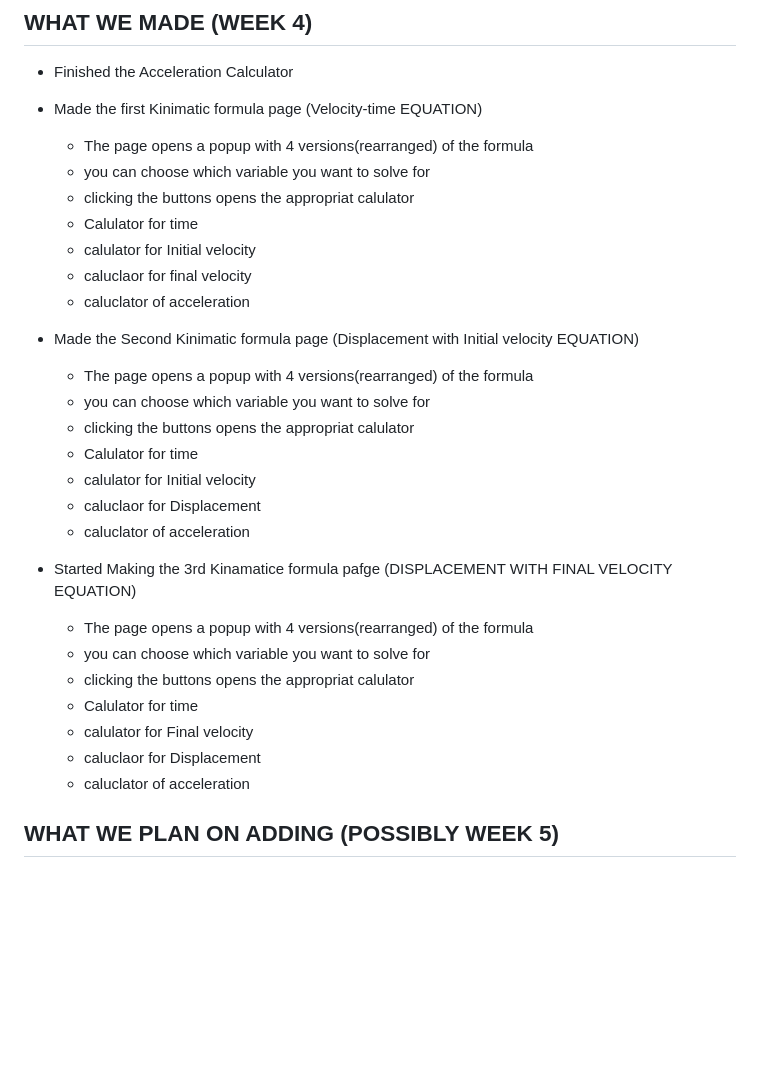
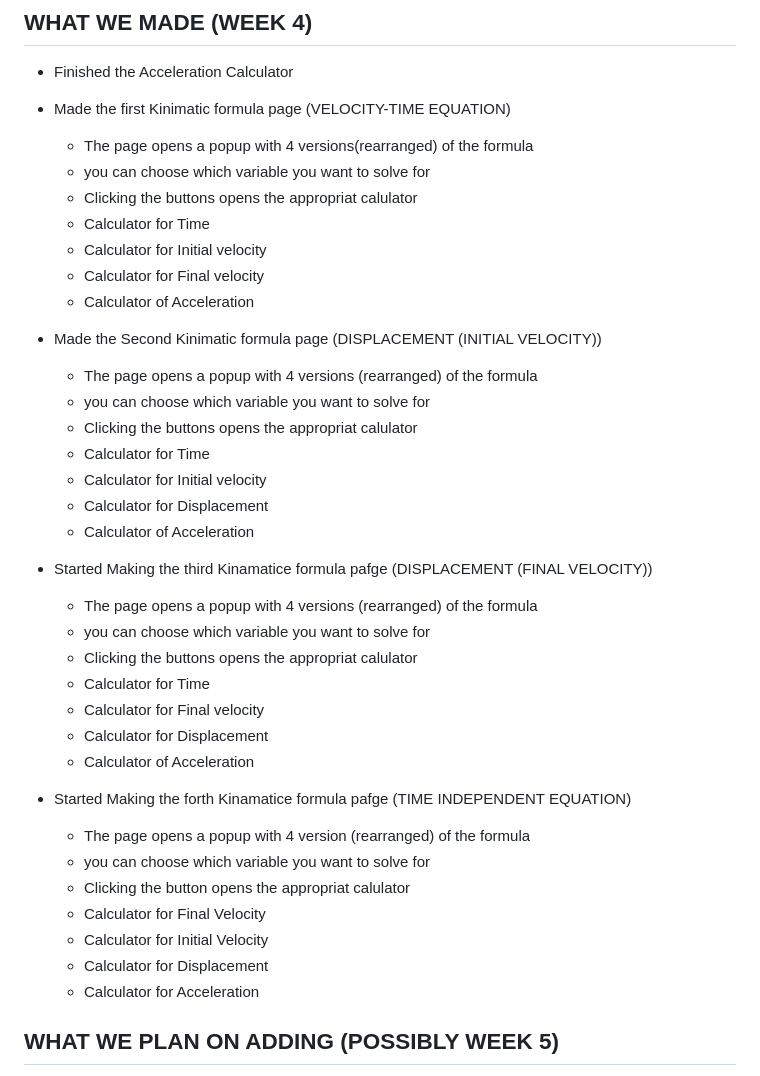
Before and after one commit to rayyanrehman2012-cyber/FORMULA_HUB, a Markdown page: README.md, the part around the change. Drawn GitHub-style; blank space fills up the shorter version.

Commit message:
updated readme  so that it includes what i hae done till now

```diff
--- a/README.md
+++ b/README.md
@@ -108,32 +108,42 @@ PS IVE DONE THE JS FOR IT YOU HAVE TO DO THE LAST TO 2 FUNCTIONS AND THE CSS FOR
 
 ## WHAT WE MADE (WEEK 4)
 - Finished the Acceleration Calculator
-- Made the first Kinimatic formula page (Velocity-time EQUATION)
+- Made the first Kinimatic formula page (VELOCITY-TIME EQUATION)
     - The page opens a popup with 4 versions(rearranged) of the formula
     - you can choose which variable you want to solve for
-    - clicking the buttons opens the appropriat calulator
-    - Calulator for time
-    - calulator for Initial velocity
-    - caluclaor for final velocity
-    - caluclator of acceleration
+    - Clicking the buttons opens the appropriat calulator
+    - Calculator for Time
+    - Calculator for Initial velocity
+    - Calculator for Final velocity
+    - Calculator of Acceleration
 
-- Made the Second Kinimatic formula page (Displacement with Initial velocity EQUATION)
-    - The page opens a popup with 4 versions(rearranged) of the formula
+- Made the Second Kinimatic formula page (DISPLACEMENT  (INITIAL VELOCITY))
+    - The page opens a popup with 4 versions (rearranged) of the formula
     - you can choose which variable you want to solve for
-    - clicking the buttons opens the appropriat calulator
-    - Calulator for time
-    - calulator for Initial velocity
-    - caluclaor for Displacement
-    - caluclator of acceleration
+    - Clicking the buttons opens the appropriat calulator
+    - Calculator for Time
+    - Calculator for Initial velocity
+    - Calculator for Displacement
+    - Calculator of Acceleration
 
-- Started Making the 3rd Kinamatice formula pafge (DISPLACEMENT WITH FINAL VELOCITY EQUATION)
-    - The page opens a popup with 4 versions(rearranged) of the formula
+- Started Making the third Kinamatice formula pafge (DISPLACEMENT  (FINAL VELOCITY))
+    - The page opens a popup with 4 versions (rearranged) of the formula
     - you can choose which variable you want to solve for
-    - clicking the buttons opens the appropriat calulator
-    - Calulator for time
-    - calulator for Final velocity
-    - caluclaor for Displacement
-    - caluclator of acceleration
+    - Clicking the buttons opens the appropriat calulator
+    - Calculator for Time
+    - Calculator for Final velocity
+    - Calculator for Displacement
+    - Calculator of Acceleration
+
+- Started Making the forth Kinamatice formula pafge (TIME INDEPENDENT EQUATION)
+    - The page opens a popup with 4 version (rearranged) of the formula
+    - you can choose which variable you want to solve for
+    - Clicking the button opens the appropriat calulator
+    - Calculator for Final Velocity
+    - Calculator for Initial Velocity
+    - Calculator for Displacement
+    - Calculator for Acceleration
+
 
 
 
```
